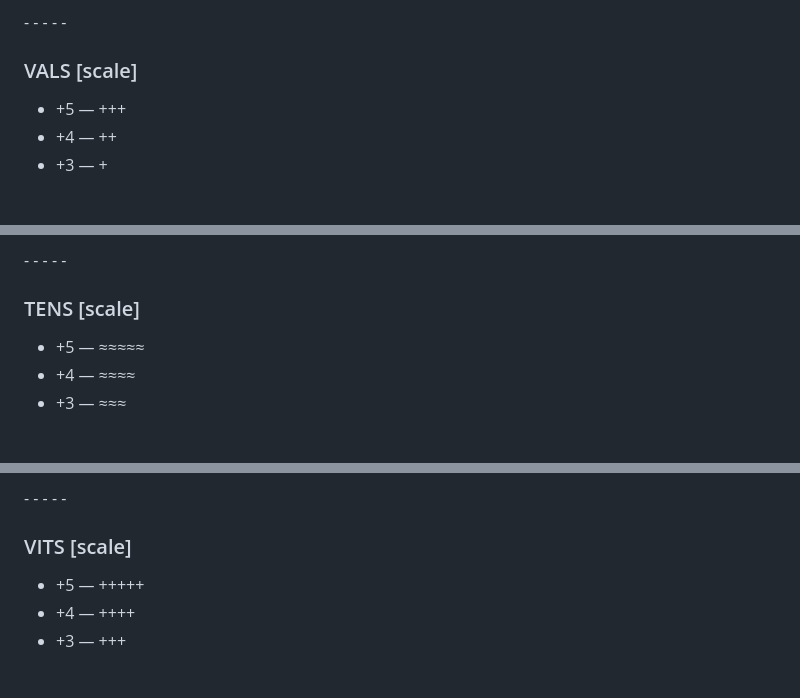
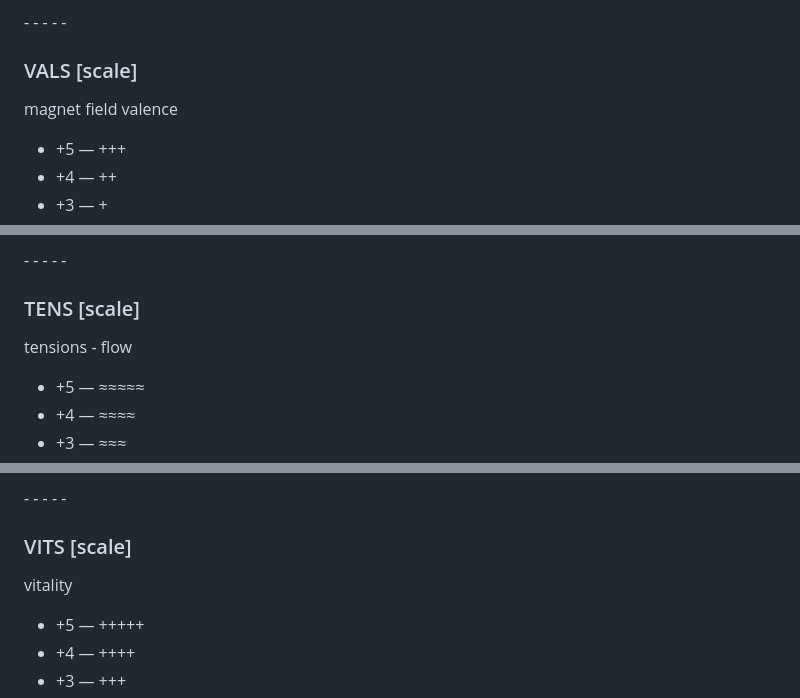
Before and after one commit to sergeykrutko/ultimate-tracker, a Markdown page: database.md, 3 parts joined by grey strips. GitHub-like rendering; blank space fills up the shorter version.

```diff
--- a/database.md
+++ b/database.md
@@ -87,6 +89,8 @@
 \- - - - -
 
 ### VALS [scale]
+
+magnet field valence
 
 - \+5 — +++
 - \+4 — ++
@@ -104,6 +108,8 @@
 
 ### TENS [scale]
 
+tensions - flow
+
 - \+5 — ≈≈≈≈≈
 - \+4 — ≈≈≈≈
 - \+3 — ≈≈≈
@@ -119,6 +125,8 @@
 \- - - - -
 
 ### VITS [scale]
+
+vitality
 
 - \+5 — +++++
 - \+4 — ++++
```
Also changed, not shown: other parts of database.md (+38 -36 lines).
